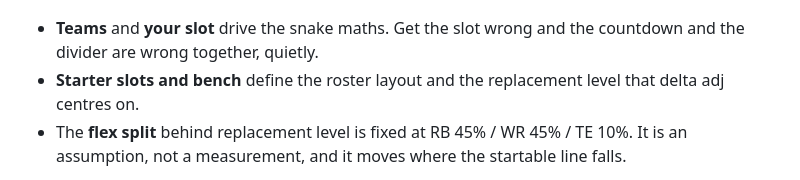
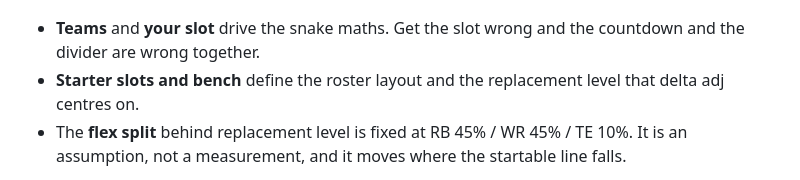
Before and after one commit to jpratt3/ESPNvsVegas-ADP, a Markdown page: README.md, the part around the change. GitHub-like rendering.

Commit message:
Clarify explanation of teams and slot impact
Removed redundant phrase about the countdown being wrong.

```diff
--- a/README.md
+++ b/README.md
@@ -117,7 +117,7 @@ league drafting from slot 8.
 ![Data tab](docs/data.png)
 
 - **Teams** and **your slot** drive the snake maths. Get the slot wrong and the countdown
-  and the divider are wrong together, quietly.
+  and the divider are wrong together.
 - **Starter slots and bench** define the roster layout and the replacement level that
   delta adj centres on.
 - The **flex split** behind replacement level is fixed at RB 45% / WR 45% / TE 10%. It is
```
